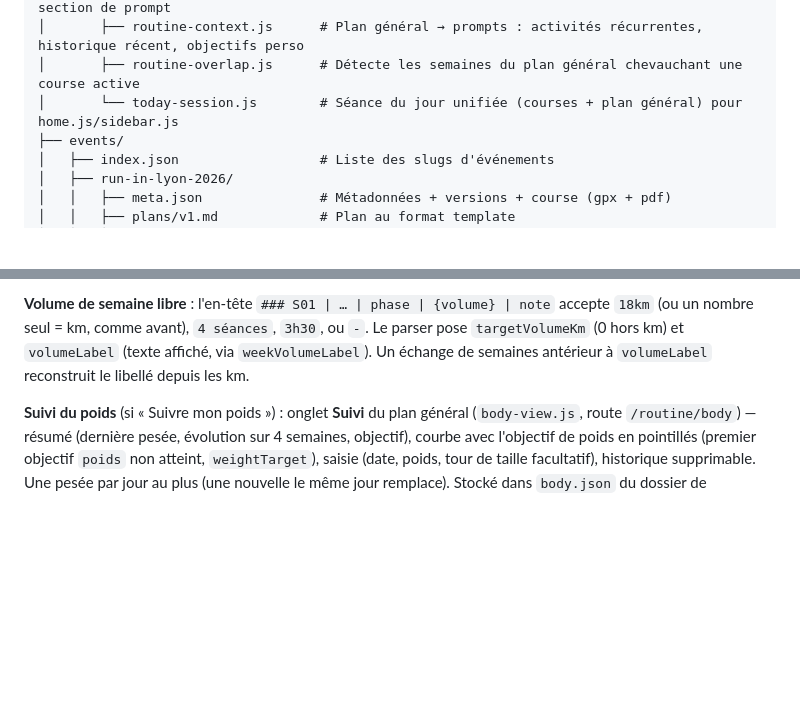
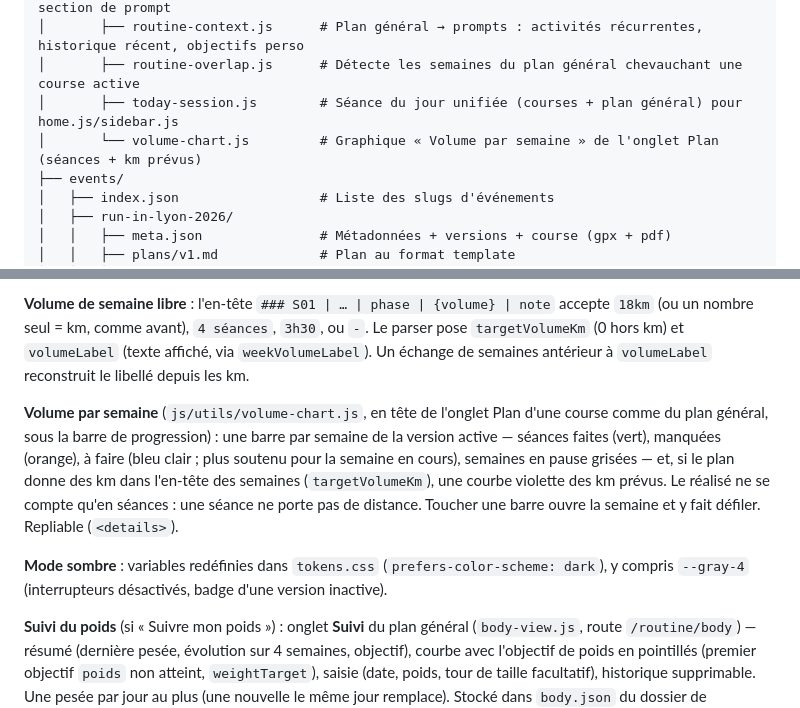
Before and after one commit to auremoo/pacing-app, a Markdown page: CLAUDE.md, 2 parts joined by grey strips. Drawn GitHub-style; blank space fills up the shorter version.

Commit message:
Documentation : volume par semaine, mode sombre
Co-Authored-By: Claude Opus 5.5 <noreply@anthropic.com>
Claude-Session: https://claude.ai/code/session_01H3AMHM2bXJxrMWaeZRdjmn

```diff
--- a/CLAUDE.md
+++ b/CLAUDE.md
@@ -67,7 +67,8 @@ pacing-app/
 │       ├── body.js                 # Suivi du poids : évolution, objectif, courbe SVG, section de prompt
 │       ├── routine-context.js      # Plan général → prompts : activités récurrentes, historique récent, objectifs perso
 │       ├── routine-overlap.js      # Détecte les semaines du plan général chevauchant une course active
-│       └── today-session.js        # Séance du jour unifiée (courses + plan général) pour home.js/sidebar.js
+│       ├── today-session.js        # Séance du jour unifiée (courses + plan général) pour home.js/sidebar.js
+│       └── volume-chart.js         # Graphique « Volume par semaine » de l'onglet Plan (séances + km prévus)
 ├── events/
 │   ├── index.json                  # Liste des slugs d'événements
 │   ├── run-in-lyon-2026/
@@ -137,6 +138,10 @@ GitHub repo
 **Niveau en salle** (Réglages → Mes sports, visible si « Salle » est coché) : `athlete.json` → `gymLevel` ∈ `beginner` (défaut), `intermediate`, `advanced` (`GYM_LEVELS`, `gymLevel()` dans sports.js), enregistré tout de suite. Il règle les consignes de musculation des prompts du plan général (`GYM_RULES` dans routine-versions.js) : débutant = l'IA choisit les exercices (4-6, machines guidées), explique chacun (nom, geste, erreur à éviter), charge de départ décrite sans kilos, mêmes exercices plusieurs semaines, points de vigilance respectés, lexique dans la SYNTHESE — demande d'une débutante qui « n'y connaît rien » ; un plan qui dirait seulement « bosse les jambes » la laisserait sans savoir quoi faire. Intermédiaire = séries × reps × charges ; confirmé = programmation structurée. Objectifs perso : `renfo` (zone ou but en mots simples, « fessiers et cuisses ») pour tous ceux qui vont en salle, `force` (exercice + charge) réservé aux confirmés (`availableTargetKinds` ; un type déjà utilisé reste proposé). Ligne « Niveau en salle » dans le profil du prompt.
 
 **Volume de semaine libre** : l'en-tête `### S01 | … | phase | {volume} | note` accepte `18km` (ou un nombre seul = km, comme avant), `4 séances`, `3h30`, ou `-`. Le parser pose `targetVolumeKm` (0 hors km) et `volumeLabel` (texte affiché, via `weekVolumeLabel`). Un échange de semaines antérieur à `volumeLabel` reconstruit le libellé depuis les km.
+
+**Volume par semaine** (`js/utils/volume-chart.js`, en tête de l'onglet Plan d'une course comme du plan général, sous la barre de progression) : une barre par semaine de la version active — séances faites (vert), manquées (orange), à faire (bleu clair ; plus soutenu pour la semaine en cours), semaines en pause grisées — et, si le plan donne des km dans l'en-tête des semaines (`targetVolumeKm`), une courbe violette des km prévus. Le réalisé ne se compte qu'en séances : une séance ne porte pas de distance. Toucher une barre ouvre la semaine et y fait défiler. Repliable (`<details>`).
+
+**Mode sombre** : variables redéfinies dans `tokens.css` (`prefers-color-scheme: dark`), y compris `--gray-4` (interrupteurs désactivés, badge d'une version inactive).
 
 **Suivi du poids** (si « Suivre mon poids ») : onglet **Suivi** du plan général (`body-view.js`, route `/routine/body`) — résumé (dernière pesée, évolution sur 4 semaines, objectif), courbe avec l'objectif de poids en pointillés (premier objectif `poids` non atteint, `weightTarget`), saisie (date, poids, tour de taille facultatif), historique supprimable. Une pesée par jour au plus (une nouvelle le même jour remplace). Stocké dans `body.json` du dossier de l'utilisateur, écrit tout de suite (`saveBodyEntry`/`deleteBodyEntry`, SHA relu avant chaque PUT). Carte « Poids » sur l'accueil. Les prompts du plan général reçoivent la section « Suivi du poids » (`bodyPromptSection`) : première et dernière pesée, évolution, 12 dernières pesées, consigne de rythme raisonnable.
 
```
